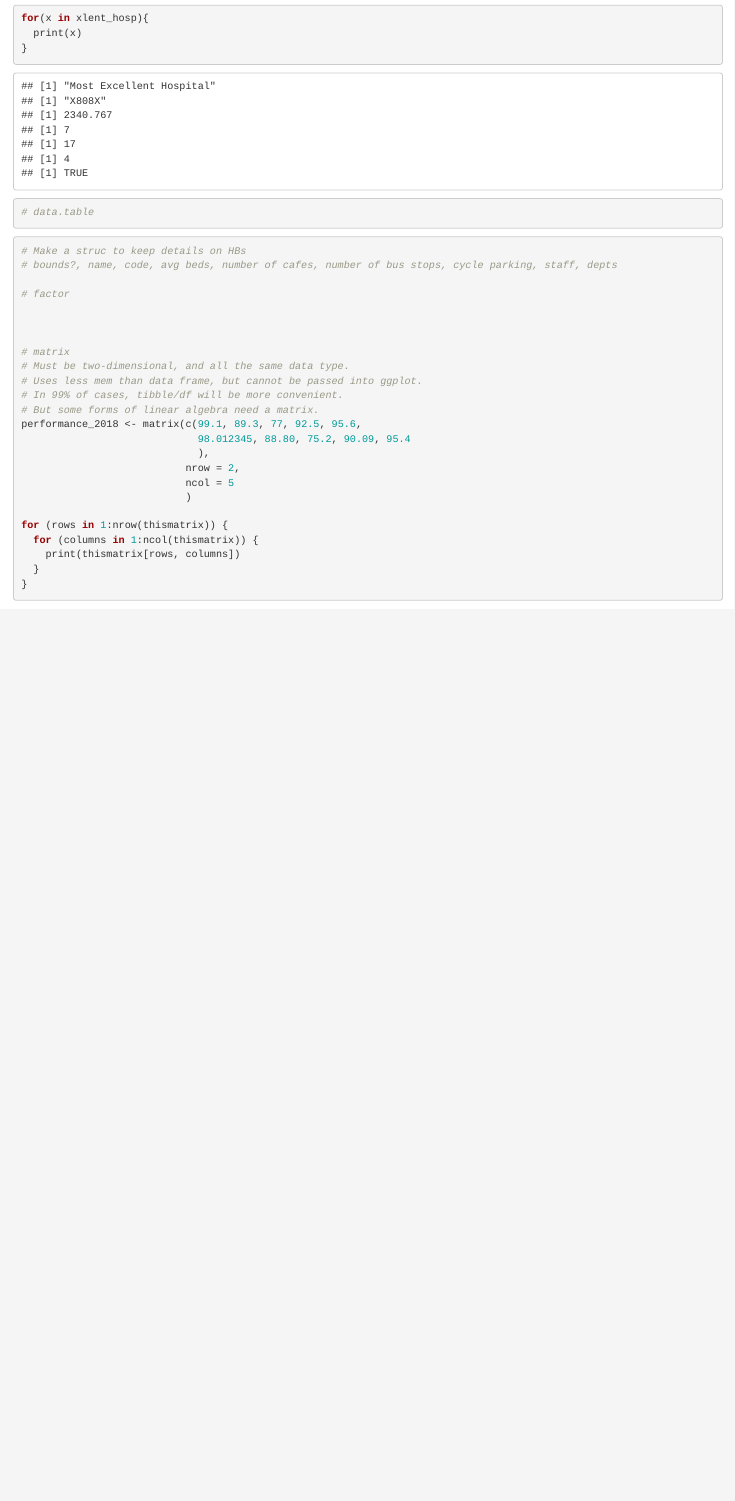
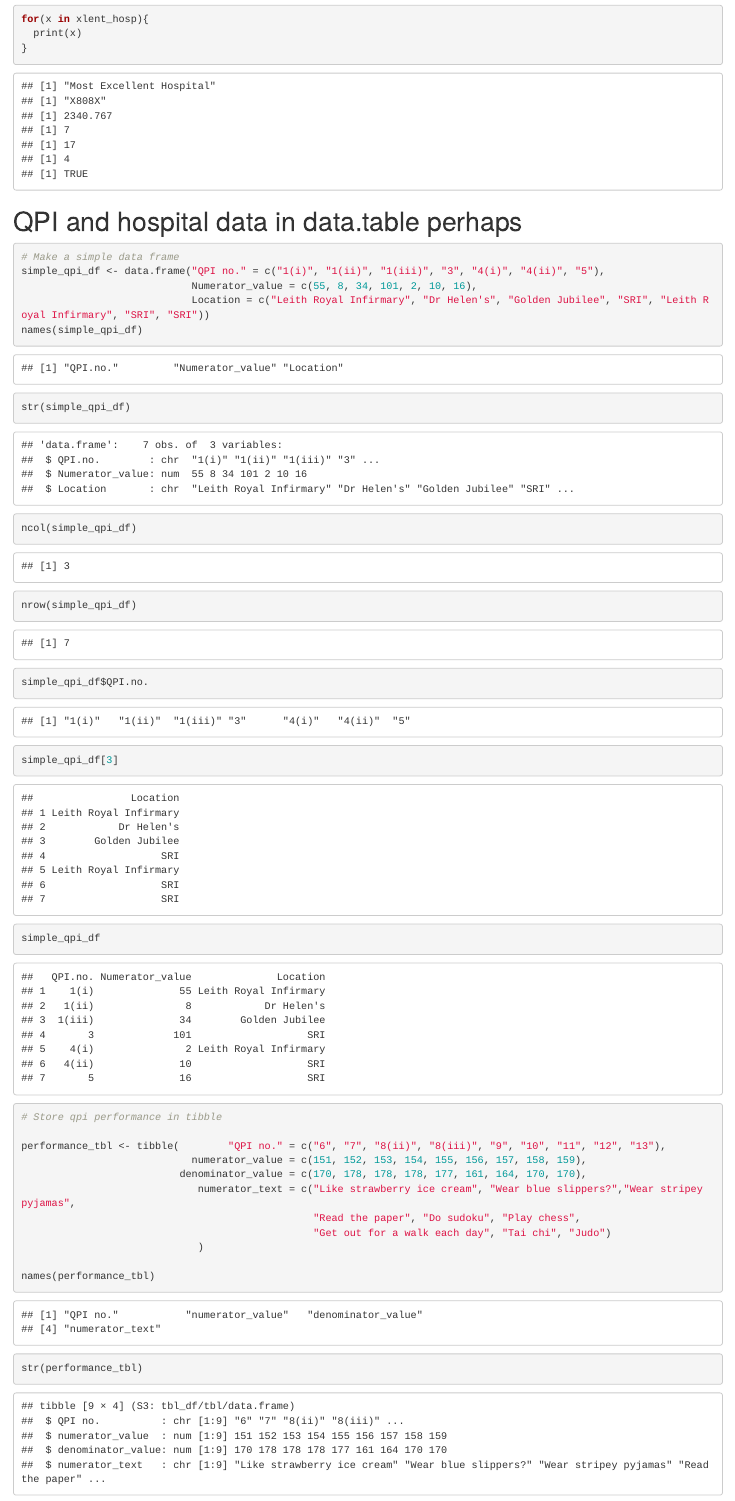
Before and after one commit to CodemakerPHS/pretty-useful-things, an R Markdown document (code/Explore_structures.Rmd): the page in a window 1100 px wide, from 3340 px down. Rendered offline with R 4.5, knitr and Pandoc, with nearby package versions; some code elsewhere in the file could not run offline.

Commit message:
hand-made tibble

````diff
--- a/code/Explore_structures.Rmd
+++ b/code/Explore_structures.Rmd
@@ -59,8 +58,33 @@ for(x in xlent_hosp){
   print(x)
 }
 
-# data.table
+```
+# QPI and hospital data in data.table perhaps
 
+```{r qpi_tabular_strux}
 
+# Make a simple data frame
+simple_qpi_df <- data.frame("QPI no." = c("1(i)", "1(ii)", "1(iii)", "3", "4(i)", "4(ii)", "5"),
+                            Numerator_value = c(55, 8, 34, 101, 2, 10, 16),
+                            Location = c("Leith Royal Infirmary", "Dr Helen's", "Golden Jubilee", "SRI", "Leith Royal Infirmary", "SRI", "SRI"))
+names(simple_qpi_df)
+str(simple_qpi_df)
+ncol(simple_qpi_df)
+nrow(simple_qpi_df)
 
+simple_qpi_df$QPI.no.
+simple_qpi_df[3]
+simple_qpi_df
 
+# Store qpi performance in tibble
+
+performance_tbl <- tibble(        "QPI no." = c("6", "7", "8(ii)", "8(iii)", "9", "10", "11", "12", "13"),
+                            numerator_value = c(151, 152, 153, 154, 155, 156, 157, 158, 159),
+                          denominator_value = c(170, 178, 178, 178, 177, 161, 164, 170, 170),
+                             numerator_text = c("Like strawberry ice cream", "Wear blue slippers?","Wear stripey pyjamas",
+                                                "Read the paper", "Do sudoku", "Play chess",
+                                                "Get out for a walk each day", "Tai chi", "Judo")
+                             )
+
+names(performance_tbl)
+str(performance_tbl)
@@ -80,13 +110,10 @@ for(x in xlent_hosp){
 # Uses less mem than data frame, but cannot be passed into ggplot.
 # In 99% of cases, tibble/df will be more convenient.
 # But some forms of linear algebra need a matrix.
-performance_2018 <- matrix(c(99.1, 89.3, 77, 92.5, 95.6,
+performance_2018_matrix <- matrix(c(99.1, 89.3, 77, 92.5, 95.6,
                              98.012345, 88.80, 75.2, 90.09, 95.4
                              ),
                            nrow = 2,
                            ncol = 5
                            )
 
-for (rows in 1:nrow(thismatrix)) {
-  for (columns in 1:ncol(thismatrix)) {
-    print(thismatrix[rows, columns])
````
Also changed, not shown: code/Explore_structures.Rmd (21 more changed lines).
